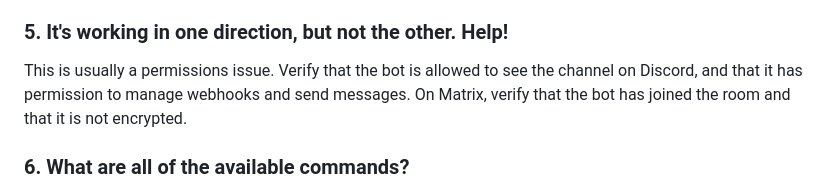
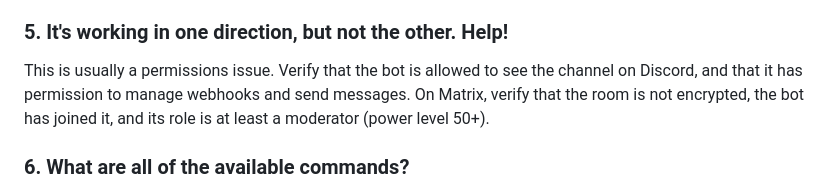
Before and after one commit to t2bot/t2bot.io, a Markdown page: content/discord/body.md, the part around the change. Drawn GitHub-style.

Commit message:
Discord FAQ: one direction: about moderator (50) permission

```diff
--- a/content/discord/body.md
+++ b/content/discord/body.md
@@ -49,8 +49,7 @@ room, see Question 3.
 
 ### 5. It's working in one direction, but not the other. Help!
 
-This is usually a permissions issue. Verify that the bot is allowed to see the channel on Discord, and that it has permission to manage webhooks and send messages. On Matrix, verify that the bot has joined the room and that it is
-not encrypted.
+This is usually a permissions issue. Verify that the bot is allowed to see the channel on Discord, and that it has permission to manage webhooks and send messages. On Matrix, verify that the room is not encrypted, the bot has joined it, and its role is at least a moderator (power level 50+).
 
 ### 6. What are all of the available commands?
 
```
